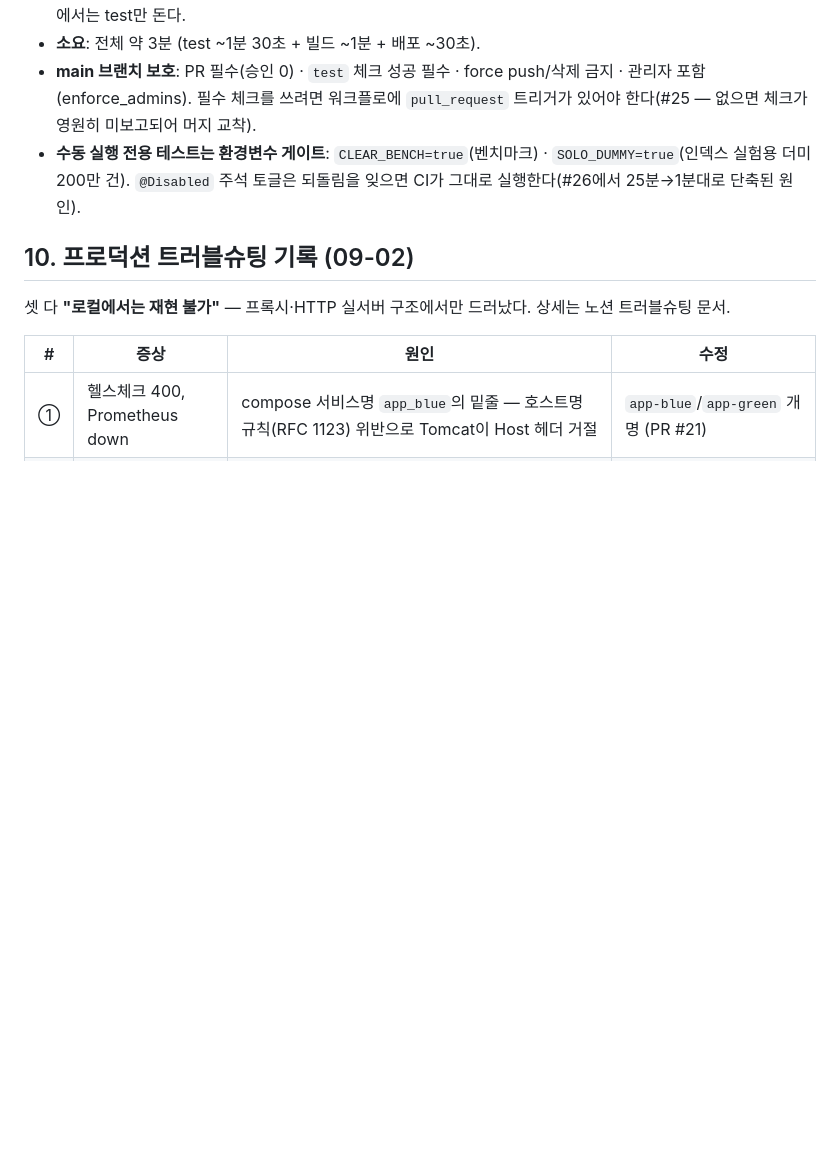
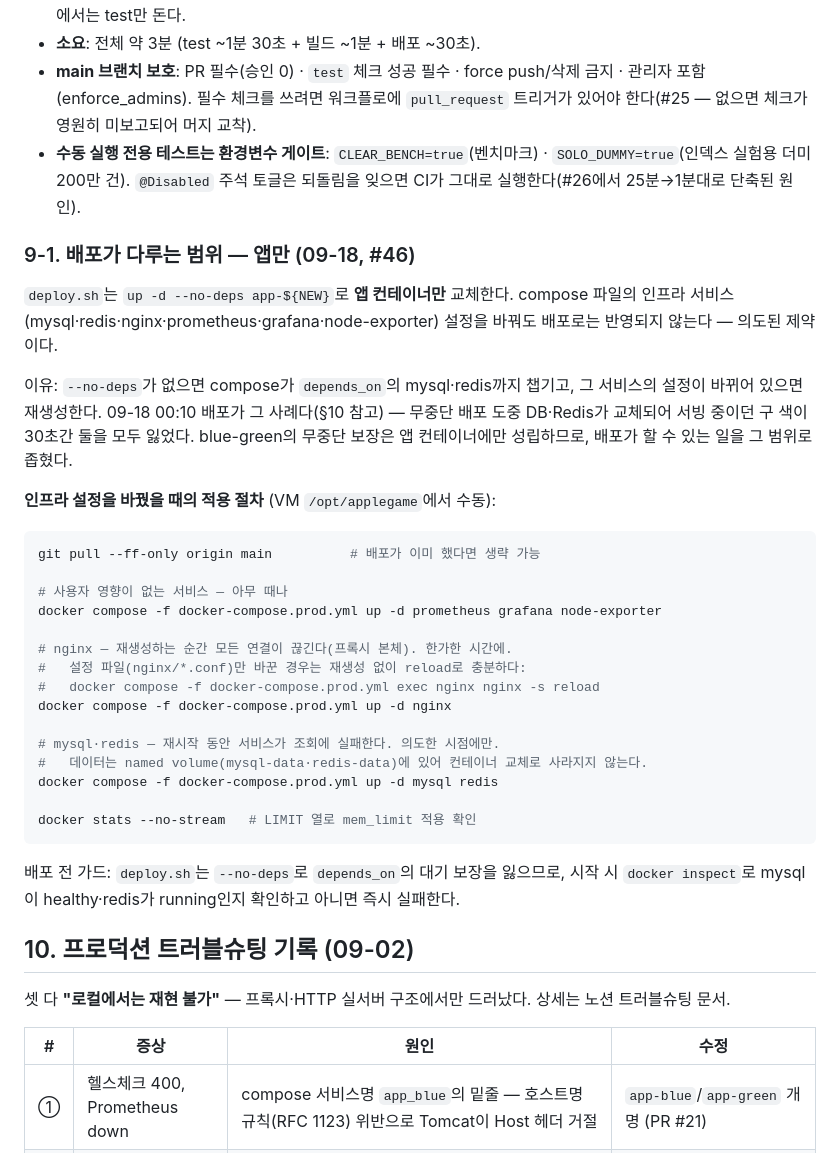
Before and after one commit to weeast1521/MyAppleGame, a Markdown page: docs/INFRA.md, the part around the change. Drawn GitHub-style; blank space fills up the shorter version.

Commit message:
docs: INFRA.md §9-1 — 배포가 다루는 범위와 인프라 변경 수동 적용 절차 (#46)
--no-deps는 배포의 능력을 의도적으로 줄인 것이므로, 줄어든 만큼을 사람이
해야 한다. 그 절차가 어디에도 없으면 "compose를 고쳤는데 왜 안 바뀌지"를
매번 다시 조사하게 된다. 09-18 사건이 정확히 그 지점에서 시작됐다.

## 새 절 §9-1의 내용
- 배포는 앱 컨테이너만 교체한다는 사실과 그렇게 정한 이유(무중단 보장은
  앱에만 성립하므로 배포의 범위를 그 보장이 유효한 곳으로 한정)
- 인프라 설정 변경 시 VM에서 실행할 명령을, 사용자 영향 순서로 3단계 분리
    ① prometheus·grafana·node-exporter — 영향 없음, 아무 때나
    ② nginx — 재생성 시 모든 연결이 끊긴다. 설정 파일만 바꿨다면
       재생성 대신 nginx -s reload로 충분하다는 점을 함께 적었다
    ③ mysql·redis — 조회 실패 창이 생긴다. 의도한 시점에만
- 데이터가 named volume에 있어 컨테이너 교체로 사라지지 않는다는 사실
  (09-18에 실제로 데이터가 무사했던 근거)
- 적용 확인은 docker stats의 LIMIT 열
- deploy.sh의 사전 가드가 무엇을 확인하는지

Co-Authored-By: Claude Opus 5 (1M context) <noreply@anthropic.com>
Claude-Session: https://claude.ai/code/session_01NWuLdZCqTsUok6LjHFaTFr

````diff
--- a/docs/INFRA.md
+++ b/docs/INFRA.md
@@ -178,6 +178,40 @@ CPU 2코어라 부하 테스트·다중 인스턴스 실험 시 앱끼리 경합
 - **main 브랜치 보호**: PR 필수(승인 0) · `test` 체크 성공 필수 · force push/삭제 금지 · 관리자 포함(enforce_admins). 필수 체크를 쓰려면 워크플로에 `pull_request` 트리거가 있어야 한다(#25 — 없으면 체크가 영원히 미보고되어 머지 교착).
 - **수동 실행 전용 테스트는 환경변수 게이트**: `CLEAR_BENCH=true`(벤치마크) · `SOLO_DUMMY=true`(인덱스 실험용 더미 200만 건). `@Disabled` 주석 토글은 되돌림을 잊으면 CI가 그대로 실행한다(#26에서 25분→1분대로 단축된 원인).
 
+### 9-1. 배포가 다루는 범위 — 앱만 (09-18, #46)
+
+`deploy.sh`는 `up -d --no-deps app-${NEW}`로 **앱 컨테이너만** 교체한다. compose 파일의
+인프라 서비스(mysql·redis·nginx·prometheus·grafana·node-exporter) 설정을 바꿔도
+배포로는 반영되지 않는다 — 의도된 제약이다.
+
+이유: `--no-deps`가 없으면 compose가 `depends_on`의 mysql·redis까지 챕기고, 그 서비스의
+설정이 바뀌어 있으면 재생성한다. 09-18 00:10 배포가 그 사례다(§10 참고) — 무중단 배포
+도중 DB·Redis가 교체되어 서빙 중이던 구 색이 30초간 둘을 모두 잃었다.
+blue-green의 무중단 보장은 앱 컨테이너에만 성립하므로, 배포가 할 수 있는 일을 그 범위로 좁혔다.
+
+**인프라 설정을 바꿨을 때의 적용 절차** (VM `/opt/applegame`에서 수동):
+
+```bash
+git pull --ff-only origin main          # 배포가 이미 했다면 생략 가능
+
+# 사용자 영향이 없는 서비스 — 아무 때나
+docker compose -f docker-compose.prod.yml up -d prometheus grafana node-exporter
+
+# nginx — 재생성하는 순간 모든 연결이 끊긴다(프록시 본체). 한가한 시간에.
+#   설정 파일(nginx/*.conf)만 바꾼 경우는 재생성 없이 reload로 충분하다:
+#   docker compose -f docker-compose.prod.yml exec nginx nginx -s reload
+docker compose -f docker-compose.prod.yml up -d nginx
+
+# mysql·redis — 재시작 동안 서비스가 조회에 실패한다. 의도한 시점에만.
+#   데이터는 named volume(mysql-data·redis-data)에 있어 컨테이너 교체로 사라지지 않는다.
+docker compose -f docker-compose.prod.yml up -d mysql redis
+
+docker stats --no-stream   # LIMIT 열로 mem_limit 적용 확인
+```
+
+배포 전 가드: `deploy.sh`는 `--no-deps`로 `depends_on`의 대기 보장을 잃으므로, 시작 시
+`docker inspect`로 mysql이 healthy·redis가 running인지 확인하고 아니면 즉시 실패한다.
+
 ## 10. 프로덕션 트러블슈팅 기록 (09-02)
 
 셋 다 **"로컬에서는 재현 불가"** — 프록시·HTTP 실서버 구조에서만 드러났다. 상세는 노션 트러블슈팅 문서.
````
